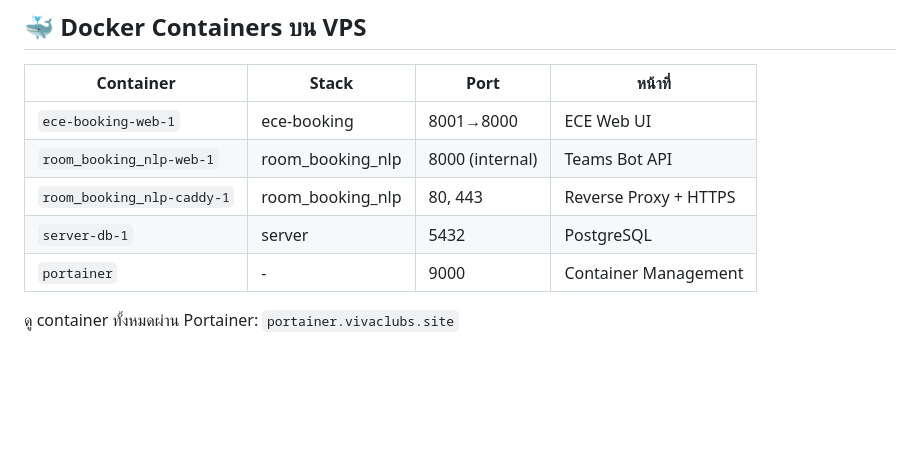
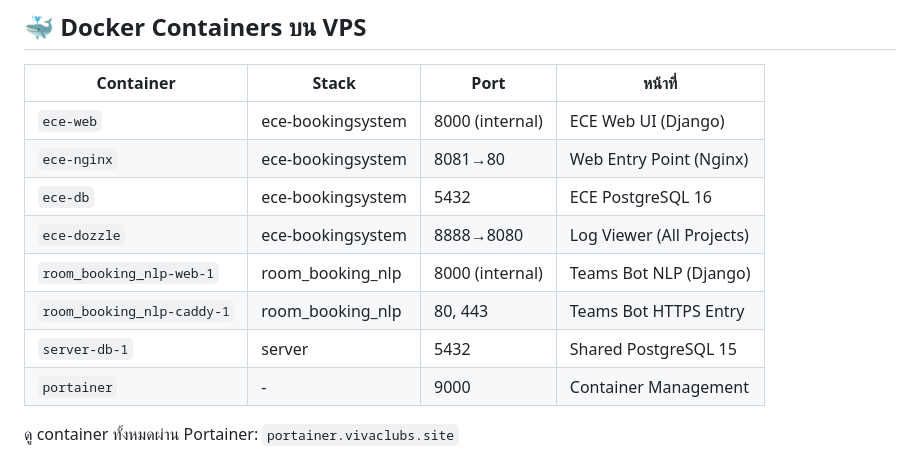
Before and after one commit to Sarankorn2547/ECE-BookingSystem, a Markdown page: DEVELOPER_GUIDE.md, the part around the change. Rendered like a GitHub page; blank space fills up the shorter version.

Commit message:
docs: update infrastructure table with new ports and roles

```diff
--- a/DEVELOPER_GUIDE.md
+++ b/DEVELOPER_GUIDE.md
@@ -205,10 +205,13 @@ docker compose restart web
 
 | Container | Stack | Port | หน้าที่ |
 |-----------|-------|------|--------|
-| `ece-booking-web-1` | ece-booking | 8001→8000 | ECE Web UI |
-| `room_booking_nlp-web-1` | room_booking_nlp | 8000 (internal) | Teams Bot API |
-| `room_booking_nlp-caddy-1` | room_booking_nlp | 80, 443 | Reverse Proxy + HTTPS |
-| `server-db-1` | server | 5432 | PostgreSQL |
+| `ece-web` | ece-bookingsystem | 8000 (internal) | ECE Web UI (Django) |
+| `ece-nginx` | ece-bookingsystem | 8081→80 | Web Entry Point (Nginx) |
+| `ece-db` | ece-bookingsystem | 5432 | ECE PostgreSQL 16 |
+| `ece-dozzle` | ece-bookingsystem | 8888→8080 | Log Viewer (All Projects) |
+| `room_booking_nlp-web-1` | room_booking_nlp | 8000 (internal) | Teams Bot NLP (Django) |
+| `room_booking_nlp-caddy-1` | room_booking_nlp | 80, 443 | Teams Bot HTTPS Entry |
+| `server-db-1` | server | 5432 | Shared PostgreSQL 15 |
 | `portainer` | - | 9000 | Container Management |
 
 ดู container ทั้งหมดผ่าน Portainer: `portainer.vivaclubs.site`
```
